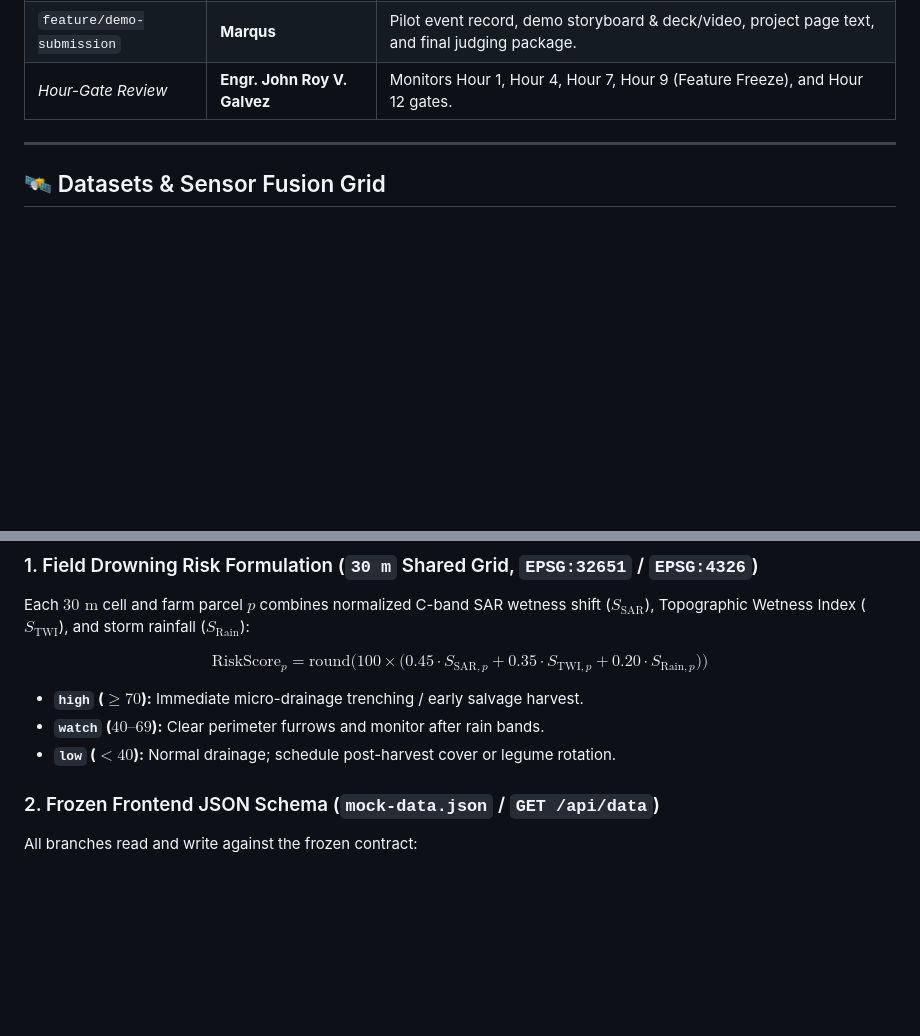
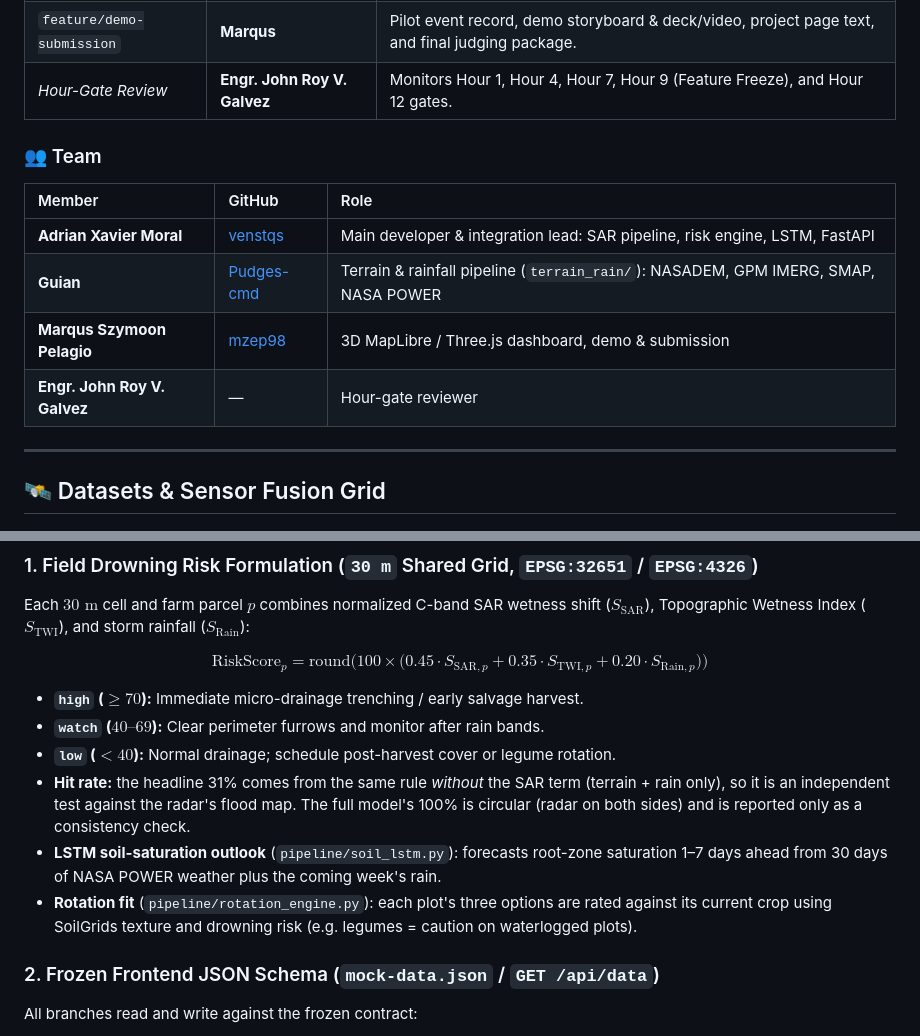
Before and after one commit to venstqs/SakaSAR---NASA-Space-Apps-Challenge, a Markdown page: README.md, 2 parts joined by grey strips. Drawn GitHub-style; blank space fills up the shorter version.

```diff
--- a/README.md
+++ b/README.md
@@ -42,6 +68,15 @@ Per our 12-hour engineering checklist, three developers work across **six isolat
 | `feature/demo-submission` | **Marqus** | Pilot event record, demo storyboard & deck/video, project page text, and final judging package. |
 | *Hour-Gate Review* | **Engr. John Roy V. Galvez** | Monitors Hour 1, Hour 4, Hour 7, Hour 9 (Feature Freeze), and Hour 12 gates. |
 
+### 👥 Team
+
+| Member | GitHub | Role |
+| :--- | :--- | :--- |
+| **Adrian Xavier Moral** | [venstqs](https://github.com/venstqs) | Main developer & integration lead: SAR pipeline, risk engine, LSTM, FastAPI |
+| **Guian** | [Pudges-cmd](https://github.com/Pudges-cmd) | Terrain & rainfall pipeline (`terrain_rain/`): NASADEM, GPM IMERG, SMAP, NASA POWER |
+| **Marqus Szymoon Pelagio** | [mzep98](https://github.com/mzep98) | 3D MapLibre / Three.js dashboard, demo & submission |
+| **Engr. John Roy V. Galvez** | — | Hour-gate reviewer |
+
 ---
 
 ## 🛰️ Datasets & Sensor Fusion Grid
@@ -74,6 +110,9 @@ $$\text{RiskScore}_p = \text{round}\Big(100 \times \big(0.45 \cdot S_{\text{SAR}
 - **`high` ($\ge 70$):** Immediate micro-drainage trenching / early salvage harvest.
 - **`watch` ($40\text{–}69$):** Clear perimeter furrows and monitor after rain bands.
 - **`low` ($< 40$):** Normal drainage; schedule post-harvest cover or legume rotation.
+- **Hit rate:** the headline 31% comes from the same rule *without* the SAR term (terrain + rain only), so it is an independent test against the radar's flood map. The full model's 100% is circular (radar on both sides) and is reported only as a consistency check.
+- **LSTM soil-saturation outlook** (`pipeline/soil_lstm.py`): forecasts root-zone saturation 1–7 days ahead from 30 days of NASA POWER weather plus the coming week's rain.
+- **Rotation fit** (`pipeline/rotation_engine.py`): each plot's three options are rated against its current crop using SoilGrids texture and drowning risk (e.g. legumes = caution on waterlogged plots).
 
 ### 2. Frozen Frontend JSON Schema (`mock-data.json` / `GET /api/data`)
 All branches read and write against the frozen contract:
```
Also changed, not shown: other parts of README.md (+49 -15 lines), CLAUDE.md (+1 -1 lines), docs/SUBMISSION.md (added, +128 -0 lines), assets/screenshots/01-farmer-view.jpg (added), assets/screenshots/02-lgu-barangay-priority.jpg (added), assets/screenshots/03-rotation-fit.jpg (added), assets/screenshots/04-lstm-soil-outlook.jpg (added), assets/screenshots/05-phone.jpg (added), 2 other files.
